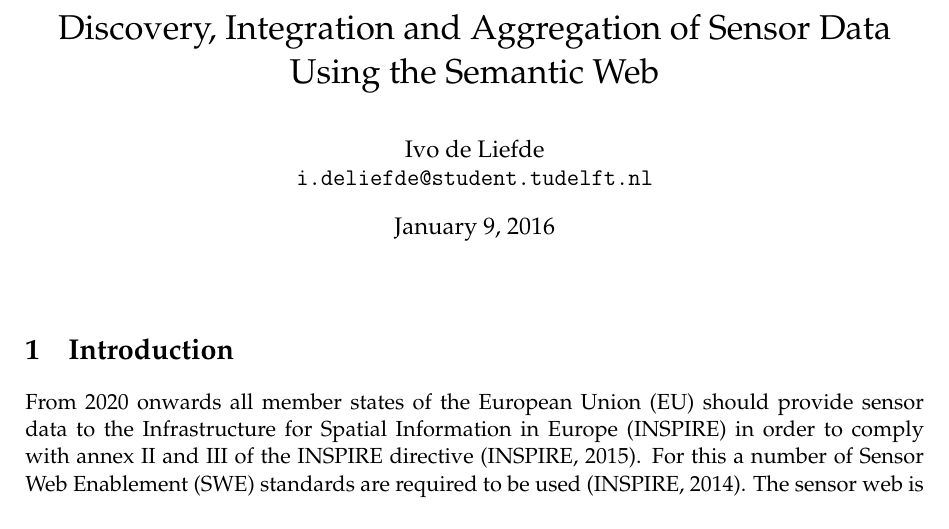
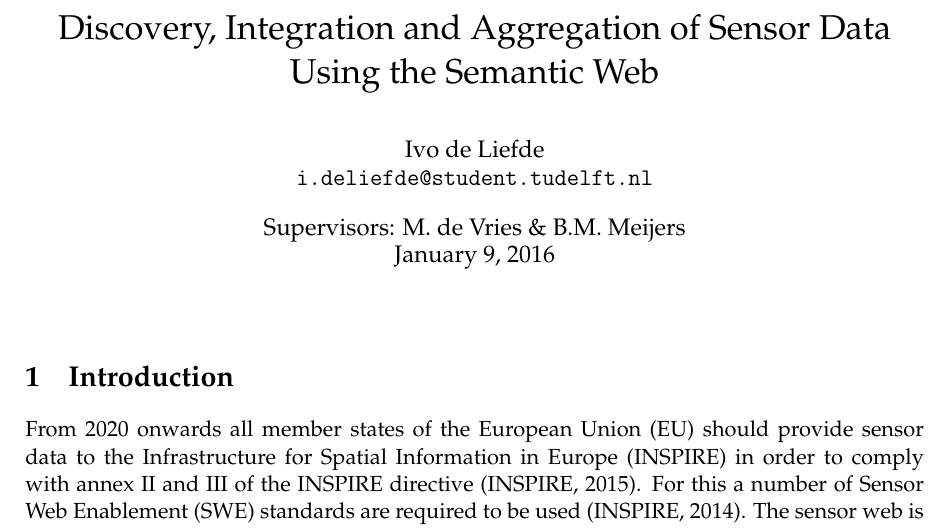
Before and after one commit to ivodeliefde/masterThesis, a LaTeX document (P2.tex): part of page 1 of 24, cut so that both start at the same text. Compiled offline with pdfLaTeX.

Commit message:
added supervisor names

```diff
--- a/P2.tex
+++ b/P2.tex
@@ -24,11 +24,14 @@
 
 \title{Discovery, Integration and Aggregation of Sensor Data Using the Semantic Web}
 \author{Ivo de Liefde\\ \url{i.deliefde@student.tudelft.nl}}
-\date{\today}
+\date{Supervisors: M. de Vries \& B.M. Meijers \\ \today}
 
 \begin{document}
 
 \maketitle
+
+
+
 \input{front/p2/acronyms}
 %******************************************************************
 % Mainmatter
```
Also changed, not shown: P2.pdf.
